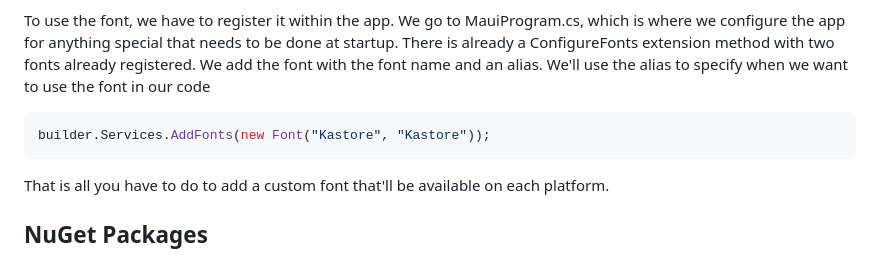
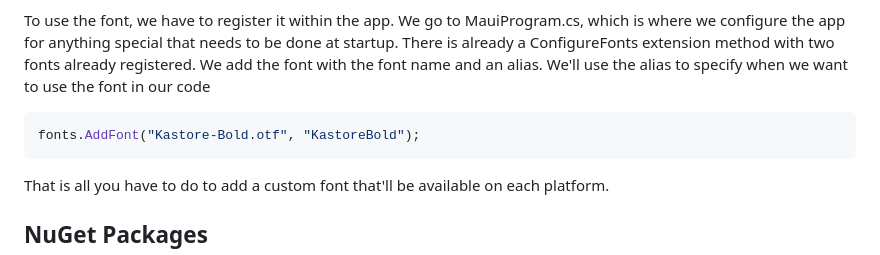
Before and after one commit to glensouza/3DS-MAUI-Workshop-2023, a Markdown page: Day1/7-Adding-Functionality-Part1.md, the part around the change. GitHub-like rendering.

````diff
--- a/Day1/7-Adding-Functionality-Part1.md
+++ b/Day1/7-Adding-Functionality-Part1.md
@@ -27,7 +27,7 @@ In the project, right‑click on the Fonts folder and select Add, then Existing
 To use the font, we have to register it within the app. We go to MauiProgram.cs, which is where we configure the app for anything special that needs to be done at startup. There is already a ConfigureFonts extension method with two fonts already registered. We add the font with the font name and an alias. We'll use the alias to specify when we want to use the font in our code
 
 ```csharp
-builder.Services.AddFonts(new Font("Kastore", "Kastore"));
+fonts.AddFont("Kastore-Bold.otf", "KastoreBold");
 ```
 
 That is all you have to do to add a custom font that'll be available on each platform.
````
Also changed, not shown: Day1/8-Adding-Functionality-Part2.md (+1 -1 lines).
